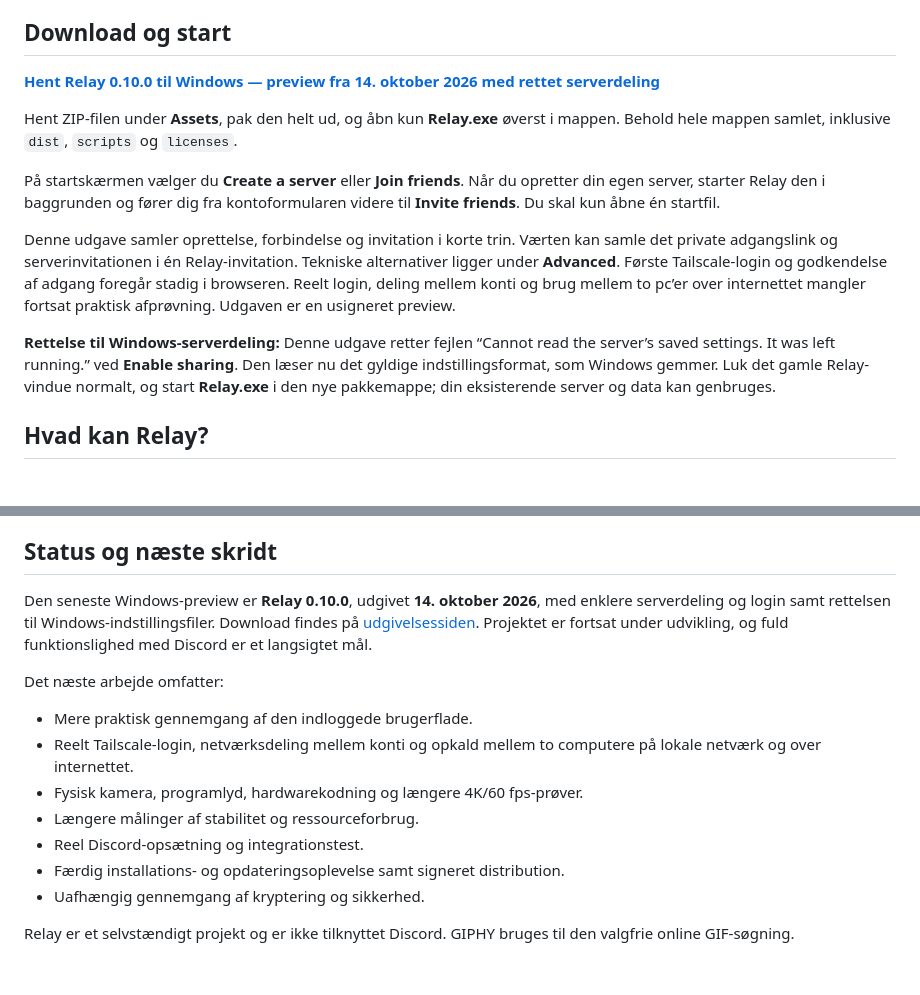
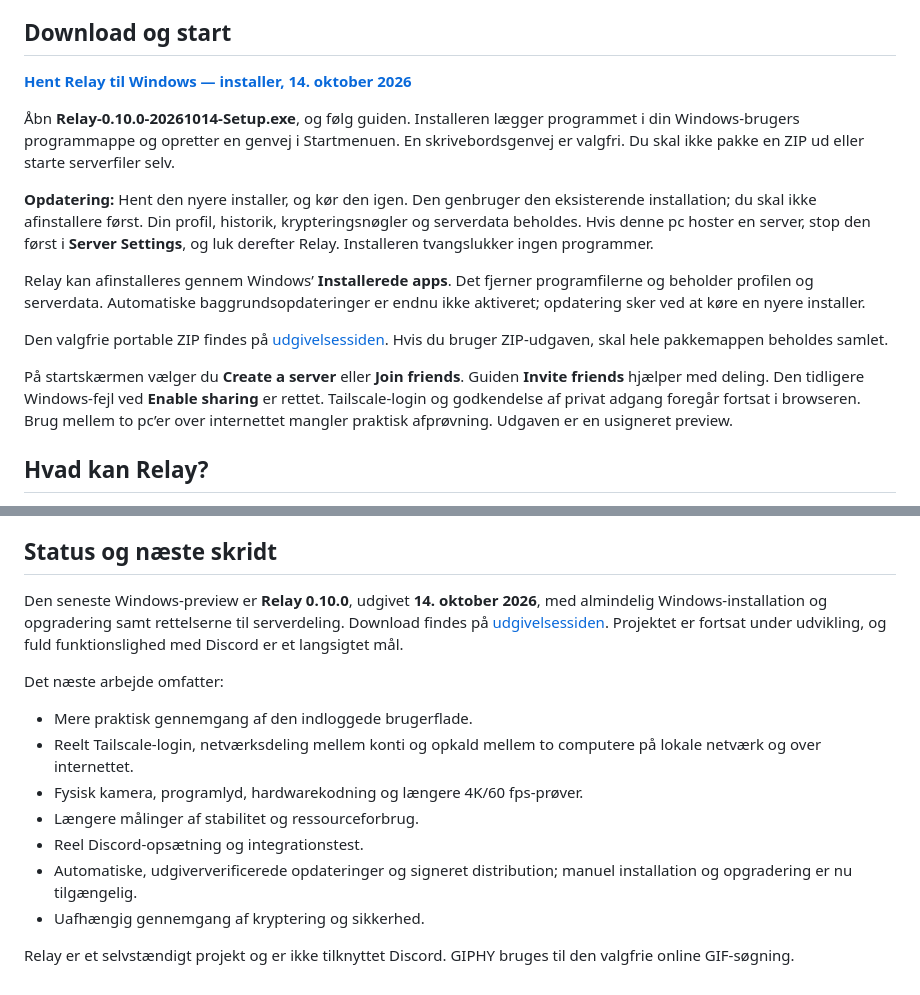
Before and after one commit to TheBengine/Relay, a Markdown page: README.md, 2 parts joined by grey strips. Drawn GitHub-style.

Commit message:
Make Windows installer the primary Relay download and explain upgrades

```diff
--- a/README.md
+++ b/README.md
@@ -8,15 +8,17 @@ Dette repository samler projektets beskrivelse og downloadbare Windows-previews.
 
 ## Download og start
 
-**[Hent Relay 0.10.0 til Windows — preview fra 14. oktober 2026 med rettet serverdeling](https://github.com/TheBengine/Relay/releases/tag/v0.10.0-preview.20261014-sharing-fix)**
+**[Hent Relay til Windows — installer, 14. oktober 2026](https://github.com/TheBengine/Relay/releases/download/v0.10.0-preview.20261014-installer/Relay-0.10.0-20261014-Setup.exe)**
 
-Hent ZIP-filen under **Assets**, pak den helt ud, og åbn kun **Relay.exe** øverst i mappen. Behold hele mappen samlet, inklusive `dist`, `scripts` og `licenses`.
+Åbn **Relay-0.10.0-20261014-Setup.exe**, og følg guiden. Installeren lægger programmet i din Windows-brugers programmappe og opretter en genvej i Startmenuen. En skrivebordsgenvej er valgfri. Du skal ikke pakke en ZIP ud eller starte serverfiler selv.
 
-På startskærmen vælger du **Create a server** eller **Join friends**. Når du opretter din egen server, starter Relay den i baggrunden og fører dig fra kontoformularen videre til **Invite friends**. Du skal kun åbne én startfil.
+**Opdatering:** Hent den nyere installer, og kør den igen. Den genbruger den eksisterende installation; du skal ikke afinstallere først. Din profil, historik, krypteringsnøgler og serverdata beholdes. Hvis denne pc hoster en server, stop den først i **Server Settings**, og luk derefter Relay. Installeren tvangslukker ingen programmer.
 
-Denne udgave samler oprettelse, forbindelse og invitation i korte trin. Værten kan samle det private adgangslink og serverinvitationen i én Relay-invitation. Tekniske alternativer ligger under **Advanced**. Første Tailscale-login og godkendelse af adgang foregår stadig i browseren. Reelt login, deling mellem konti og brug mellem to pc’er over internettet mangler fortsat praktisk afprøvning. Udgaven er en usigneret preview.
+Relay kan afinstalleres gennem Windows’ **Installerede apps**. Det fjerner programfilerne og beholder profilen og serverdata. Automatiske baggrundsopdateringer er endnu ikke aktiveret; opdatering sker ved at køre en nyere installer.
 
-**Rettelse til Windows-serverdeling:** Denne udgave retter fejlen “Cannot read the server’s saved settings. It was left running.” ved **Enable sharing**. Den læser nu det gyldige indstillingsformat, som Windows gemmer. Luk det gamle Relay-vindue normalt, og start **Relay.exe** i den nye pakkemappe; din eksisterende server og data kan genbruges.
+Den valgfrie portable ZIP findes på [udgivelsessiden](https://github.com/TheBengine/Relay/releases/tag/v0.10.0-preview.20261014-installer). Hvis du bruger ZIP-udgaven, skal hele pakkemappen beholdes samlet.
+
+På startskærmen vælger du **Create a server** eller **Join friends**. Guiden **Invite friends** hjælper med deling. Den tidligere Windows-fejl ved **Enable sharing** er rettet. Tailscale-login og godkendelse af privat adgang foregår fortsat i browseren. Brug mellem to pc’er over internettet mangler praktisk afprøvning. Udgaven er en usigneret preview.
 
 ## Hvad kan Relay?
 
@@ -129,7 +131,7 @@ Integrationen er implementeret og lokalt afprøvet. Opsætning og afprøvning mo
 
 ## Status og næste skridt
 
-Den seneste Windows-preview er **Relay 0.10.0**, udgivet **14. oktober 2026**, med enklere serverdeling og login samt rettelsen til Windows-indstillingsfiler. Download findes på [udgivelsessiden](https://github.com/TheBengine/Relay/releases/tag/v0.10.0-preview.20261014-sharing-fix). Projektet er fortsat under udvikling, og fuld funktionslighed med Discord er et langsigtet mål.
+Den seneste Windows-preview er **Relay 0.10.0**, udgivet **14. oktober 2026**, med almindelig Windows-installation og opgradering samt rettelserne til serverdeling. Download findes på [udgivelsessiden](https://github.com/TheBengine/Relay/releases/tag/v0.10.0-preview.20261014-installer). Projektet er fortsat under udvikling, og fuld funktionslighed med Discord er et langsigtet mål.
 
 Det næste arbejde omfatter:
 
@@ -138,7 +140,7 @@ Det næste arbejde omfatter:
 - Fysisk kamera, programlyd, hardwarekodning og længere 4K/60 fps-prøver.
 - Længere målinger af stabilitet og ressourceforbrug.
 - Reel Discord-opsætning og integrationstest.
-- Færdig installations- og opdateringsoplevelse samt signeret distribution.
+- Automatiske, udgiververificerede opdateringer og signeret distribution; manuel installation og opgradering er nu tilgængelig.
 - Uafhængig gennemgang af kryptering og sikkerhed.
 
 Relay er et selvstændigt projekt og er ikke tilknyttet Discord. GIPHY bruges til den valgfrie online GIF-søgning.
```
